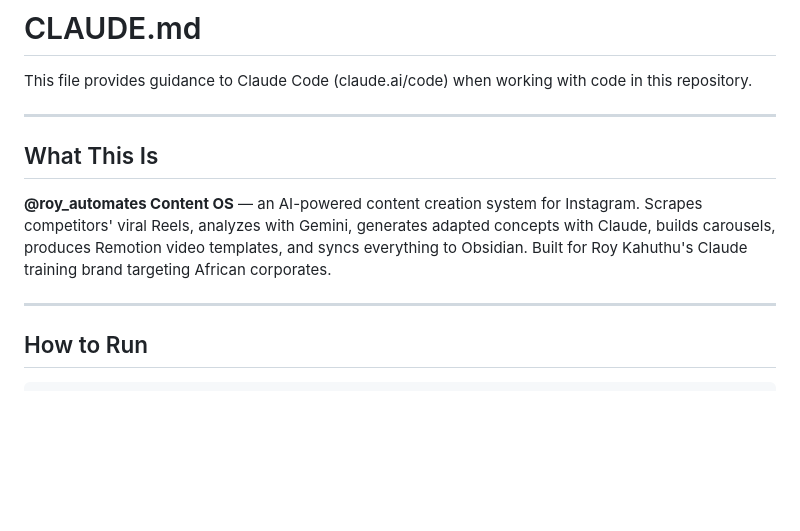
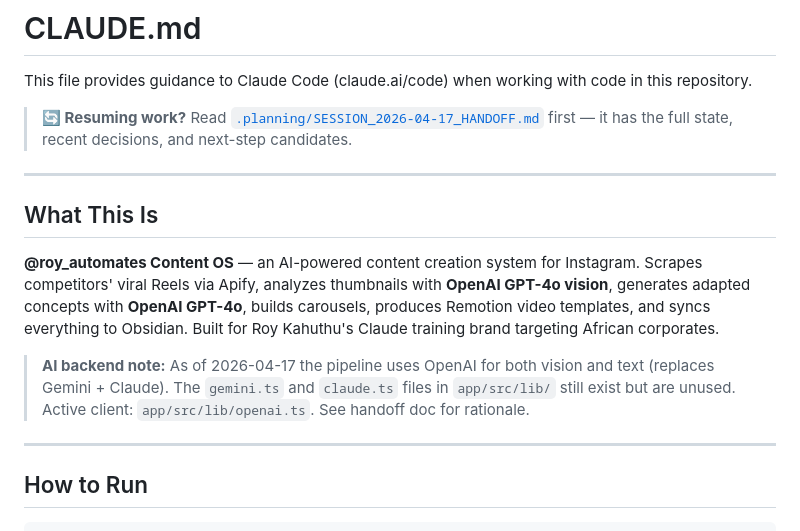
Before and after one commit to Roykahu/social-media, a Markdown page: CLAUDE.md, the part around the change. Drawn GitHub-style; blank space fills up the shorter version.

```diff
--- a/CLAUDE.md
+++ b/CLAUDE.md
@@ -1,12 +1,16 @@
 # CLAUDE.md
 
 This file provides guidance to Claude Code (claude.ai/code) when working with code in this repository.
+
+> **🔄 Resuming work?** Read [`.planning/SESSION_2026-04-17_HANDOFF.md`](.planning/SESSION_2026-04-17_HANDOFF.md) first — it has the full state, recent decisions, and next-step candidates.
 
 ---
 
 ## What This Is
 
-**@roy_automates Content OS** — an AI-powered content creation system for Instagram. Scrapes competitors' viral Reels, analyzes with Gemini, generates adapted concepts with Claude, builds carousels, produces Remotion video templates, and syncs everything to Obsidian. Built for Roy Kahuthu's Claude training brand targeting African corporates.
+**@roy_automates Content OS** — an AI-powered content creation system for Instagram. Scrapes competitors' viral Reels via Apify, analyzes thumbnails with **OpenAI GPT-4o vision**, generates adapted concepts with **OpenAI GPT-4o**, builds carousels, produces Remotion video templates, and syncs everything to Obsidian. Built for Roy Kahuthu's Claude training brand targeting African corporates.
+
+> **AI backend note:** As of 2026-04-17 the pipeline uses OpenAI for both vision and text (replaces Gemini + Claude). The `gemini.ts` and `claude.ts` files in `app/src/lib/` still exist but are unused. Active client: `app/src/lib/openai.ts`. See handoff doc for rationale.
 
 ---
 
```
Also changed, not shown: .planning/SESSION_2026-04-17_HANDOFF.md (added, +304 -0 lines), .planning/SESSION_2026-04-17_PLAN.md (added, +211 -0 lines).
